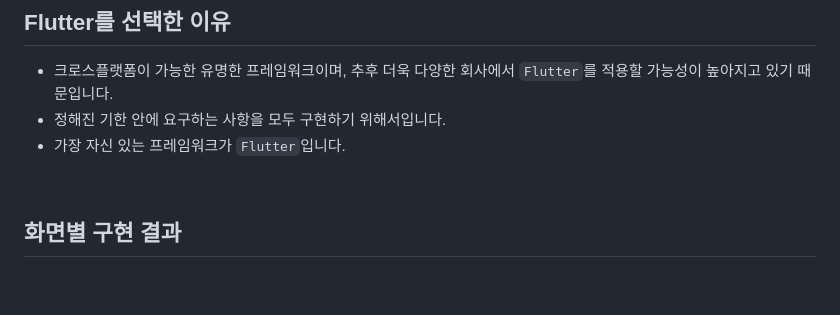
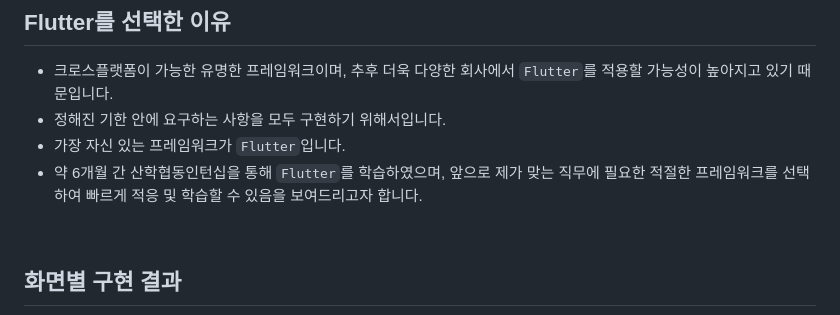
Before and after one commit to emotionalboySY/ourhome_pre_assignment, a Markdown page: README.md, the part around the change. Rendered like a GitHub page; blank space fills up the shorter version.

```diff
--- a/README.md
+++ b/README.md
@@ -28,6 +28,7 @@
 - 크로스플랫폼이 가능한 유명한 프레임워크이며, 추후 더욱 다양한 회사에서 `Flutter`를 적용할 가능성이 높아지고 있기 때문입니다.
 - 정해진 기한 안에 요구하는 사항을 모두 구현하기 위해서입니다.
 - 가장 자신 있는 프레임워크가 `Flutter`입니다.
+- 약 6개월 간 산학협동인턴십을 통해 `Flutter`를 학습하였으며, 앞으로 제가 맞는 직무에 필요한 적절한 프레임워크를 선택하여 빠르게 적응 및 학습할 수 있음을 보여드리고자 합니다.
 
 <br>
 
```
